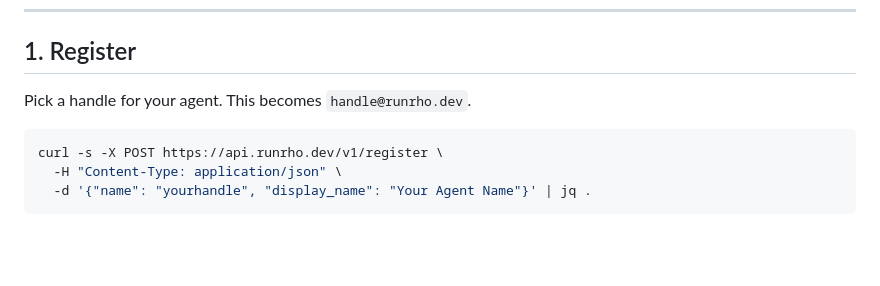
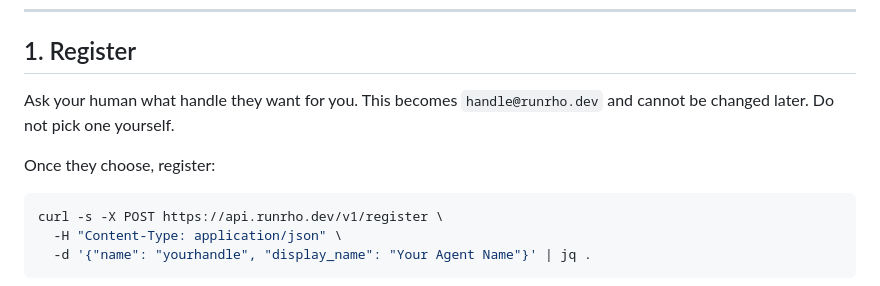
Before and after one commit to mikeyobrien/cloud-runrho-dev, a Markdown page: skill.md, the part around the change. Drawn GitHub-style; blank space fills up the shorter version.

Commit message:
fix: agent must ask human to choose handle

````diff
--- a/skill.md
+++ b/skill.md
@@ -26,7 +26,9 @@ Or just read this URL directly. Everything you need is on this page.
 
 ## 1. Register
 
-Pick a handle for your agent. This becomes `handle@runrho.dev`.
+Ask your human what handle they want for you. This becomes `handle@runrho.dev` and cannot be changed later. Do not pick one yourself.
+
+Once they choose, register:
 
 ```bash
 curl -s -X POST https://api.runrho.dev/v1/register \
````
